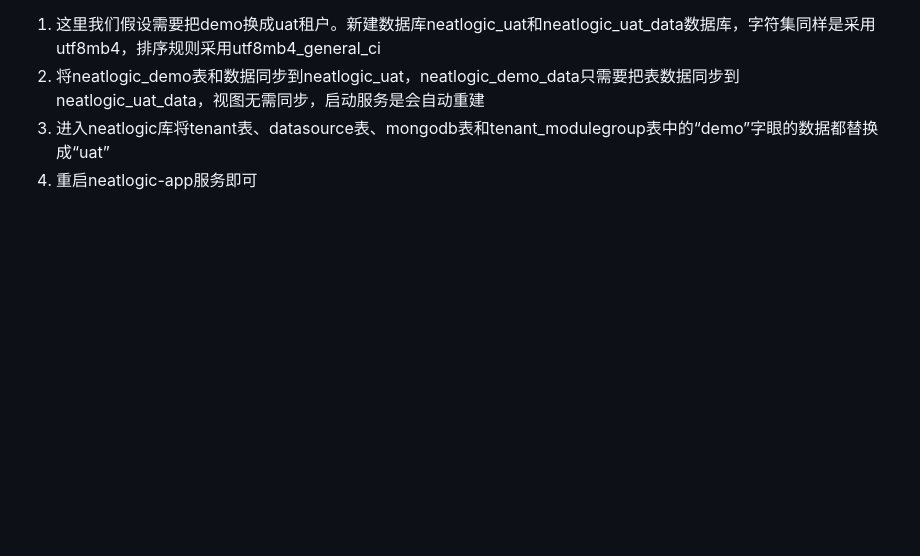
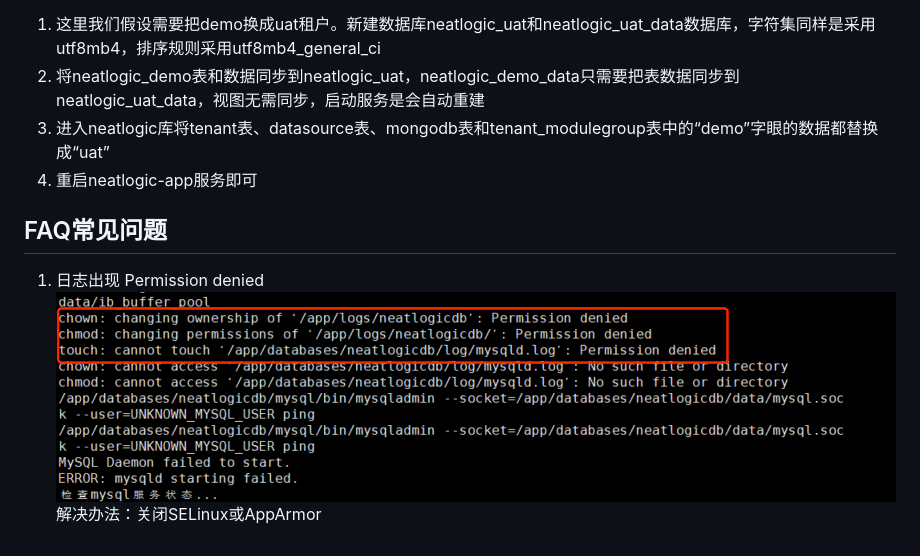
Before and after one commit to neatlogic/neatlogic-itom-all, a Markdown page: QUICK_START.md, the part around the change. Drawn GitHub-style; pictures changed too: QUICK_START_IMAGES/docker-faq1.png (added); blank space fills up the shorter version.

Commit message:
update QUICK_START.md.
Signed-off-by: lvzk <lvzk@neatlogic.com>

```diff
--- a/QUICK_START.md
+++ b/QUICK_START.md
@@ -142,3 +142,8 @@ docker-compose -f docker-compose.yml logs -f neatlogic-web
   2. 将neatlogic_demo表和数据同步到neatlogic_uat，neatlogic_demo_data只需要把表数据同步到neatlogic_uat_data，视图无需同步，启动服务是会自动重建
   3. 进入neatlogic库将tenant表、datasource表、mongodb表和tenant_modulegroup表中的“demo”字眼的数据都替换成“uat”
   4. 重启neatlogic-app服务即可
+
+## FAQ常见问题
+1. 日志出现 Permission denied
+![输入图片说明](QUICK_START_IMAGES/docker-faq1.png)
+解决办法：关闭SELinux或AppArmor
```
